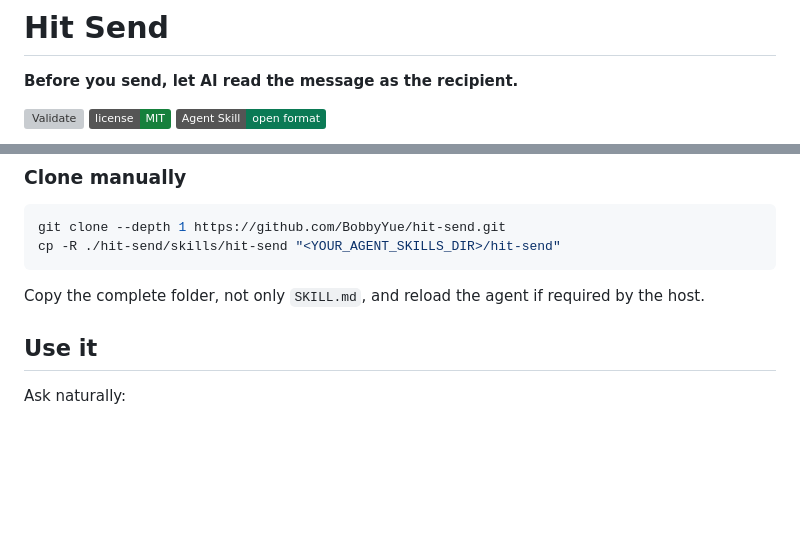
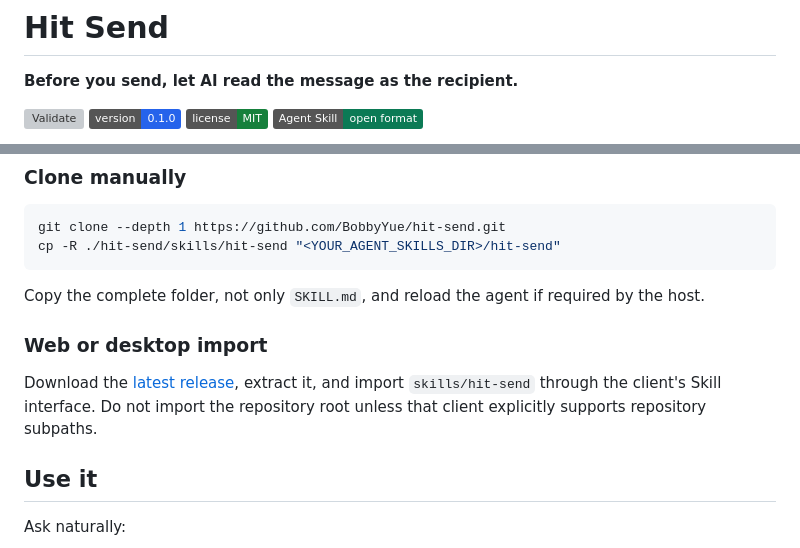
Before and after one commit to BobbyYue/hit-send, a Markdown page: README.md, 2 parts joined by grey strips. Drawn GitHub-style; badges without logos; blank space fills up the shorter version; grey boxes are pictures that could not be loaded.

Commit message:
docs: add release installation paths

````diff
--- a/README.md
+++ b/README.md
@@ -3,6 +3,7 @@
 **Before you send, let AI read the message as the recipient.**
 
 [![Validate](https://github.com/BobbyYue/hit-send/actions/workflows/validate.yml/badge.svg)](https://github.com/BobbyYue/hit-send/actions/workflows/validate.yml)
+[![Version](https://img.shields.io/badge/version-0.1.0-2563EB.svg)](CHANGELOG.md)
 [![License: MIT](https://img.shields.io/badge/license-MIT-16803C.svg)](LICENSE)
 [![Agent Skill](https://img.shields.io/badge/Agent_Skill-open_format-0B7A55.svg)](https://agentskills.io/)
 
@@ -48,6 +49,10 @@ cp -R ./hit-send/skills/hit-send "<YOUR_AGENT_SKILLS_DIR>/hit-send"
 ```
 
 Copy the complete folder, not only `SKILL.md`, and reload the agent if required by the host.
+
+### Web or desktop import
+
+Download the [latest release](https://github.com/BobbyYue/hit-send/releases/latest), extract it, and import `skills/hit-send` through the client's Skill interface. Do not import the repository root unless that client explicitly supports repository subpaths.
 
 ## Use it
 
````
Also changed, not shown: other parts of README.md (+1 -1 lines), README.zh-CN.md (+6 -1 lines).
